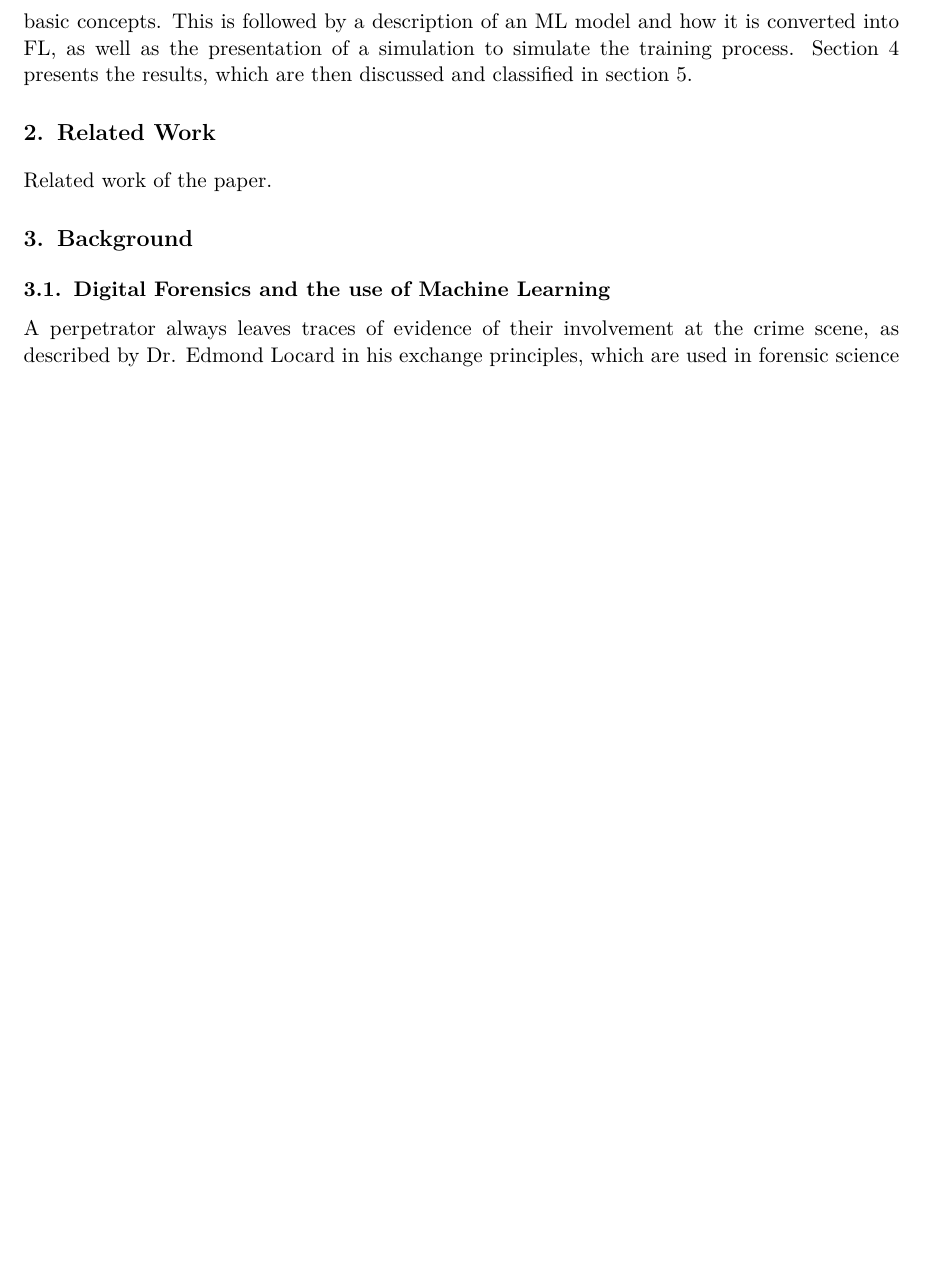
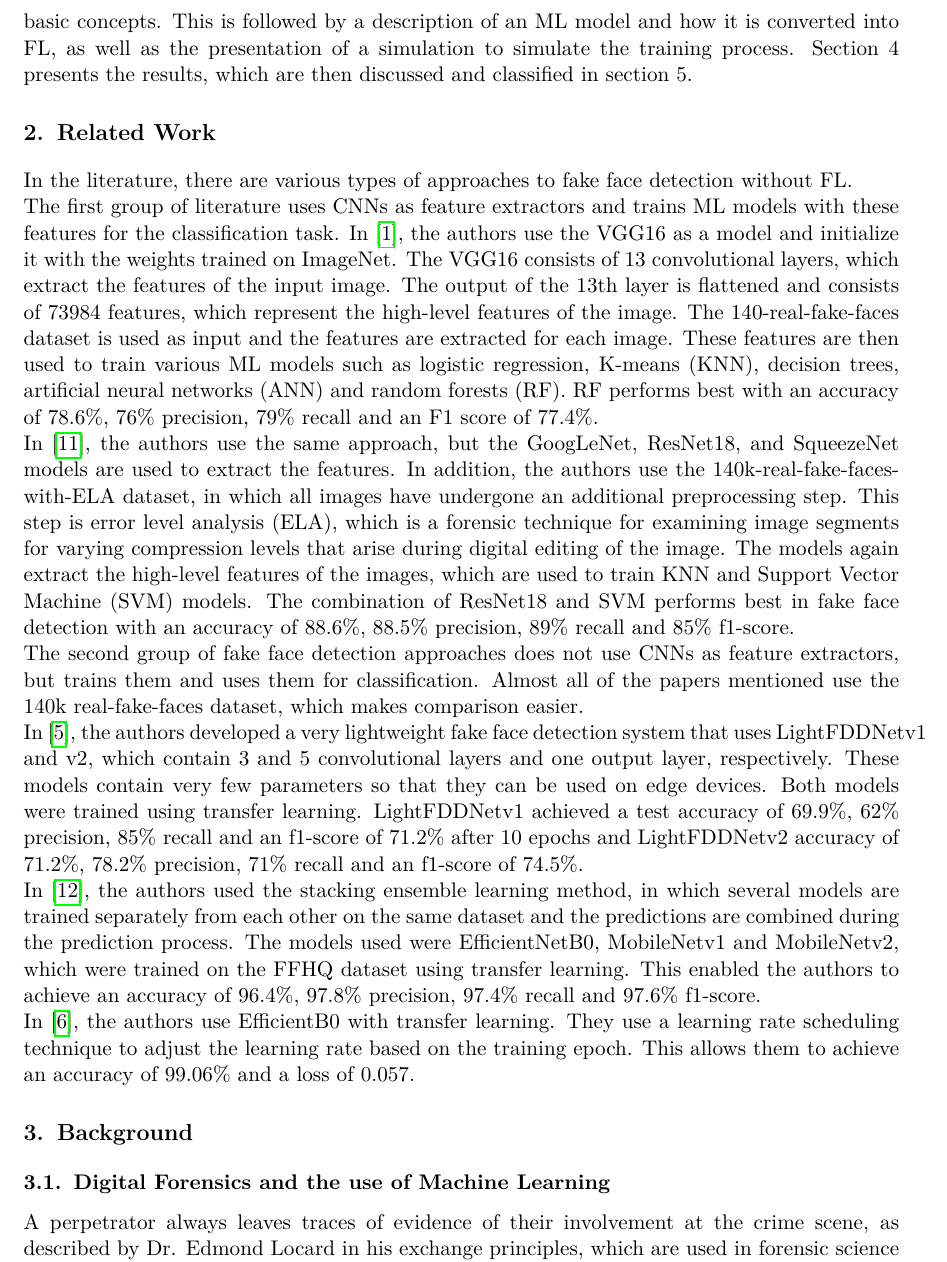
Before and after one commit to hoegma/ARTIS_Project, a LaTeX document (report/main.tex, which reads report/sections/2-related_work.tex): part of page 2 of 7 before the commit and part of page 2 of 8 after it, cut so that both start at the same text, the shorter picture padded with empty space. Compiled offline with pdfLaTeX.

Commit message:
Add related work to report

```diff
--- a/report/sections/2-related_work.tex
+++ b/report/sections/2-related_work.tex
@@ -1,4 +1,44 @@
 \section{Related Work}
 \label{sec:related_work}
 
-Related work of the paper.
+In the literature, there are various types of approaches to fake face detection without FL.
+\newline
+The first group of literature uses CNNs as feature extractors and trains ML models with these features for the classification task.
+In~\cite{alashjaee2025machine}, the authors use the VGG16 as a model and initialize it with the weights trained on ImageNet.
+The VGG16 consists of 13 convolutional layers, which extract the features of the input image.
+The output of the 13th layer is flattened and consists of 73984 features, which represent the high-level features of the image.
+The 140-real-fake-faces dataset is used as input and the features are extracted for each image.
+These features are then used to train various ML models such as
+logistic regression,  K-means (KNN), decision trees, artificial neural networks (ANN) and random forests (RF).
+RF performs best with an accuracy of 78.6\%, 76\% precision, 79\% recall and an F1 score of 77.4\%.
+\newline
+In~\cite{rafique2023deep}, the authors use the same approach, but the
+GoogLeNet, ResNet18, and SqueezeNet models are used to extract the features.
+In addition, the authors use the 140k-real-fake-faces-with-ELA dataset, in which all images have undergone an additional preprocessing step.
+This step is error level analysis (ELA), which is a forensic technique
+for examining image segments for varying compression levels
+that arise during digital editing of the image.
+The models again extract the high-level features of the images, which are used to train KNN and Support Vector Machine (SVM) models.
+The combination of ResNet18 and SVM performs best in fake face detection
+with an accuracy of 88.6\%, 88.5\% precision, 89\% recall and 85\% f1-score.
+\newline
+The second group of fake face detection approaches does not use CNNs as feature extractors,
+but trains them and uses them for classification.
+Almost all of the papers mentioned use the 140k real-fake-faces dataset, which makes comparison easier.
+\newline
+In~\cite{jabbarli2024lightffdnets}, the authors developed a very lightweight fake face detection system that uses LightFDDNetv1 and v2,
+which contain 3 and 5 convolutional layers and one output layer, respectively.
+These models contain very few parameters so that they can be used on edge devices.
+Both models were trained using transfer learning.
+LightFDDNetv1 achieved a test accuracy of 69.9\%, 62\% precision, 85\% recall and an f1-score of 71.2\% after 10 epochs
+and LightFDDNetv2 accuracy of 71.2\%, 78.2\% precision, 71\% recall and an f1-score of 74.5\%.
+\newline
+In~\cite{csafak2024detection}, the authors used the stacking ensemble learning method,
+in which several models are trained separately from each other on the same dataset and the predictions are combined during the prediction process.
+The models used were EfficientNetB0, MobileNetv1 and MobileNetv2, which were trained on the
+FFHQ dataset using transfer learning.
+This enabled the authors to achieve an accuracy of 96.4\%, 97.8\% precision, 97.4\% recall and 97.6\% f1-score.
+\newline
+In~\cite{khudeyer2023fake}, the authors use EfficientB0 with transfer learning.
+They use a learning rate scheduling technique to adjust the learning rate based on the training epoch.
+This allows them to achieve an accuracy of 99.06\% and a loss of 0.057.
```
Also changed, not shown: report/references.bib (+54 -0 lines), report/main.bbl, report/main.pdf, 6 other files.
